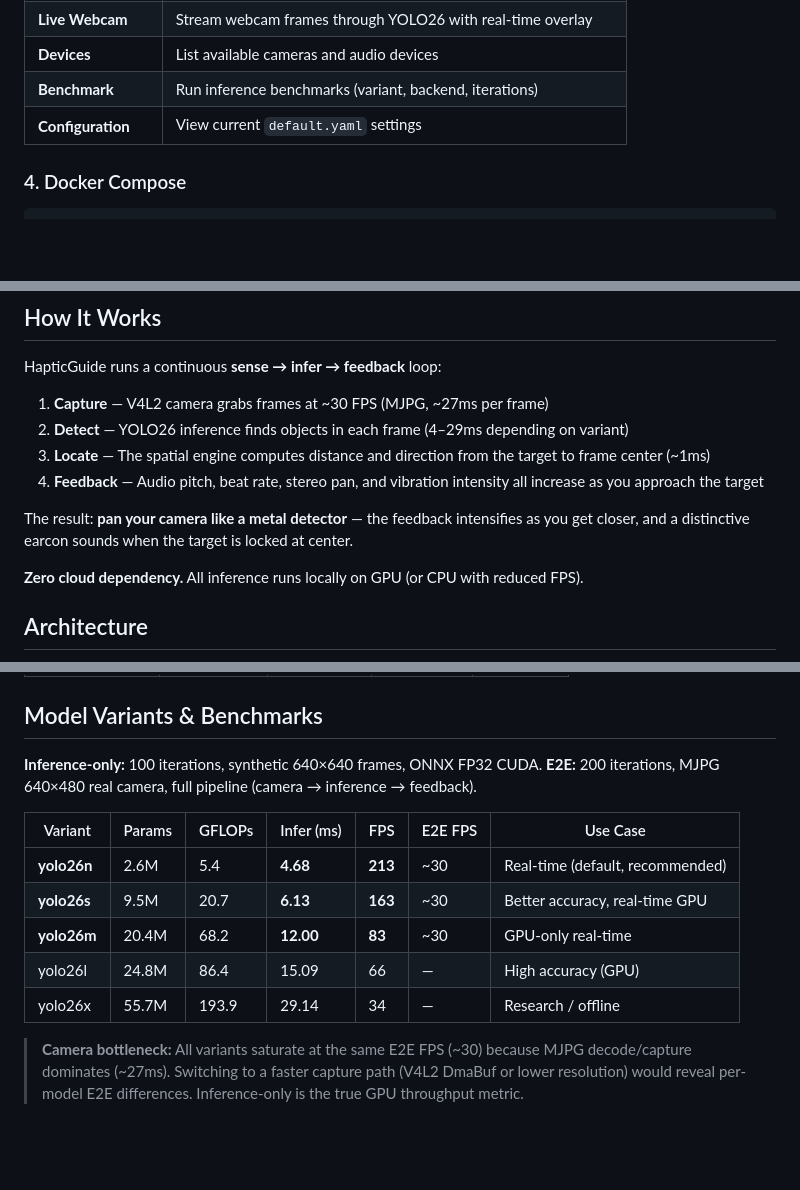
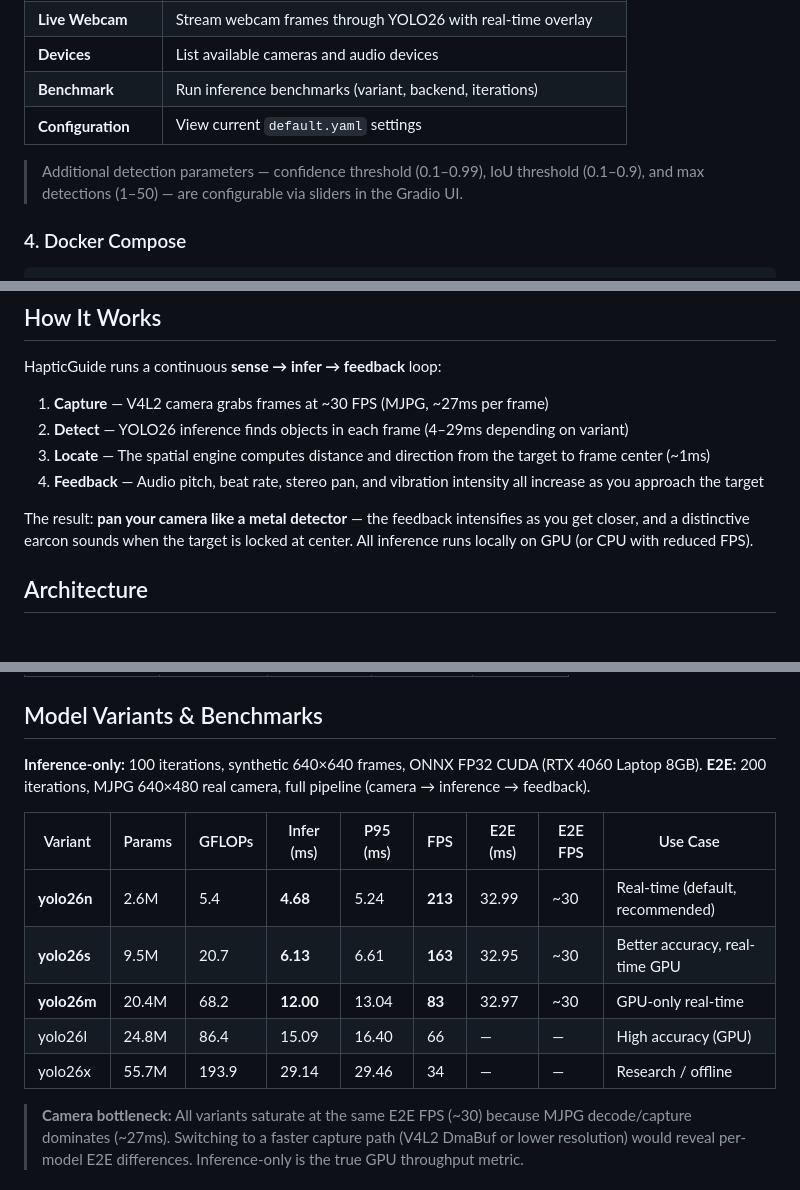
Before and after one commit to nick8592/haptic-guide, a Markdown page: README.md, 3 parts joined by grey strips. Rendered like a GitHub page; blank space fills up the shorter version.

Commit message:
docs: restore benchmark data and add Gradio settings note in README
- Restore P95 (ms) and E2E (ms) columns in benchmarks table
- Add RTX 4060 Laptop 8GB hardware spec to benchmarks intro
- Add note about Gradio UI detection sliders (confidence, IoU, max detections)
- Remove duplicate 'Zero cloud dependency' from How It Works section

````diff
--- a/README.md
+++ b/README.md
@@ -115,6 +115,8 @@ Open **http://localhost:7860** in your browser.
 | **Benchmark** | Run inference benchmarks (variant, backend, iterations) |
 | **Configuration** | View current `default.yaml` settings |
 
+> Additional detection parameters — confidence threshold (0.1–0.99), IoU threshold (0.1–0.9), and max detections (1–50) — are configurable via sliders in the Gradio UI.
+
 ### 4. Docker Compose
 
 ```bash
@@ -158,9 +160,7 @@ HapticGuide runs a continuous **sense → infer → feedback** loop:
 3. **Locate** — The spatial engine computes distance and direction from the target to frame center (~1ms)
 4. **Feedback** — Audio pitch, beat rate, stereo pan, and vibration intensity all increase as you approach the target
 
-The result: **pan your camera like a metal detector** — the feedback intensifies as you get closer, and a distinctive earcon sounds when the target is locked at center.
-
-**Zero cloud dependency.** All inference runs locally on GPU (or CPU with reduced FPS).
+The result: **pan your camera like a metal detector** — the feedback intensifies as you get closer, and a distinctive earcon sounds when the target is locked at center. All inference runs locally on GPU (or CPU with reduced FPS).
 
 ## Architecture
 
@@ -193,16 +193,16 @@ flowchart LR
 
 ## Model Variants & Benchmarks
 
-**Inference-only:** 100 iterations, synthetic 640×640 frames, ONNX FP32 CUDA.
+**Inference-only:** 100 iterations, synthetic 640×640 frames, ONNX FP32 CUDA (RTX 4060 Laptop 8GB).
 **E2E:** 200 iterations, MJPG 640×480 real camera, full pipeline (camera → inference → feedback).
 
-| Variant | Params | GFLOPs | Infer (ms) | FPS | E2E FPS | Use Case |
-|---------|--------|--------|------------|-----|----------|----------|
-| **yolo26n** | 2.6M | 5.4 | **4.68** | **213** | ~30 | Real-time (default, recommended) |
-| **yolo26s** | 9.5M | 20.7 | **6.13** | **163** | ~30 | Better accuracy, real-time GPU |
-| **yolo26m** | 20.4M | 68.2 | **12.00** | **83** | ~30 | GPU-only real-time |
-| yolo26l | 24.8M | 86.4 | 15.09 | 66 | — | High accuracy (GPU) |
-| yolo26x | 55.7M | 193.9 | 29.14 | 34 | — | Research / offline |
+| Variant | Params | GFLOPs | Infer (ms) | P95 (ms) | FPS | E2E (ms) | E2E FPS | Use Case |
+|---------|--------|--------|------------|----------|-----|----------|---------|----------|
+| **yolo26n** | 2.6M | 5.4 | **4.68** | 5.24 | **213** | 32.99 | ~30 | Real-time (default, recommended) |
+| **yolo26s** | 9.5M | 20.7 | **6.13** | 6.61 | **163** | 32.95 | ~30 | Better accuracy, real-time GPU |
+| **yolo26m** | 20.4M | 68.2 | **12.00** | 13.04 | **83** | 32.97 | ~30 | GPU-only real-time |
+| yolo26l | 24.8M | 86.4 | 15.09 | 16.40 | 66 | — | — | High accuracy (GPU) |
+| yolo26x | 55.7M | 193.9 | 29.14 | 29.46 | 34 | — | — | Research / offline |
 
 > **Camera bottleneck:** All variants saturate at the same E2E FPS (~30) because MJPG decode/capture dominates (~27ms). Switching to a faster capture path (V4L2 DmaBuf or lower resolution) would reveal per-model E2E differences. Inference-only is the true GPU throughput metric.
 
````
